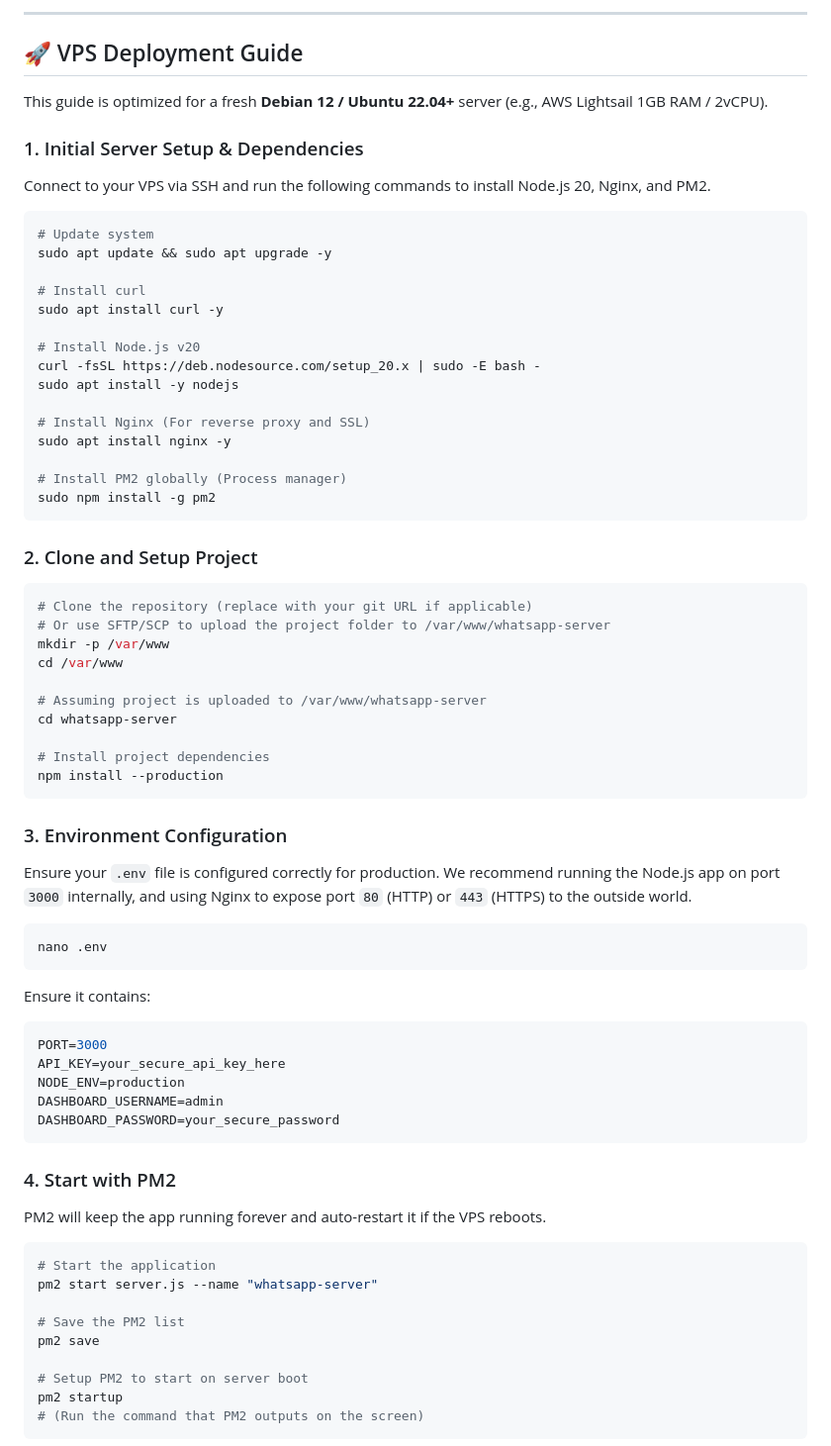
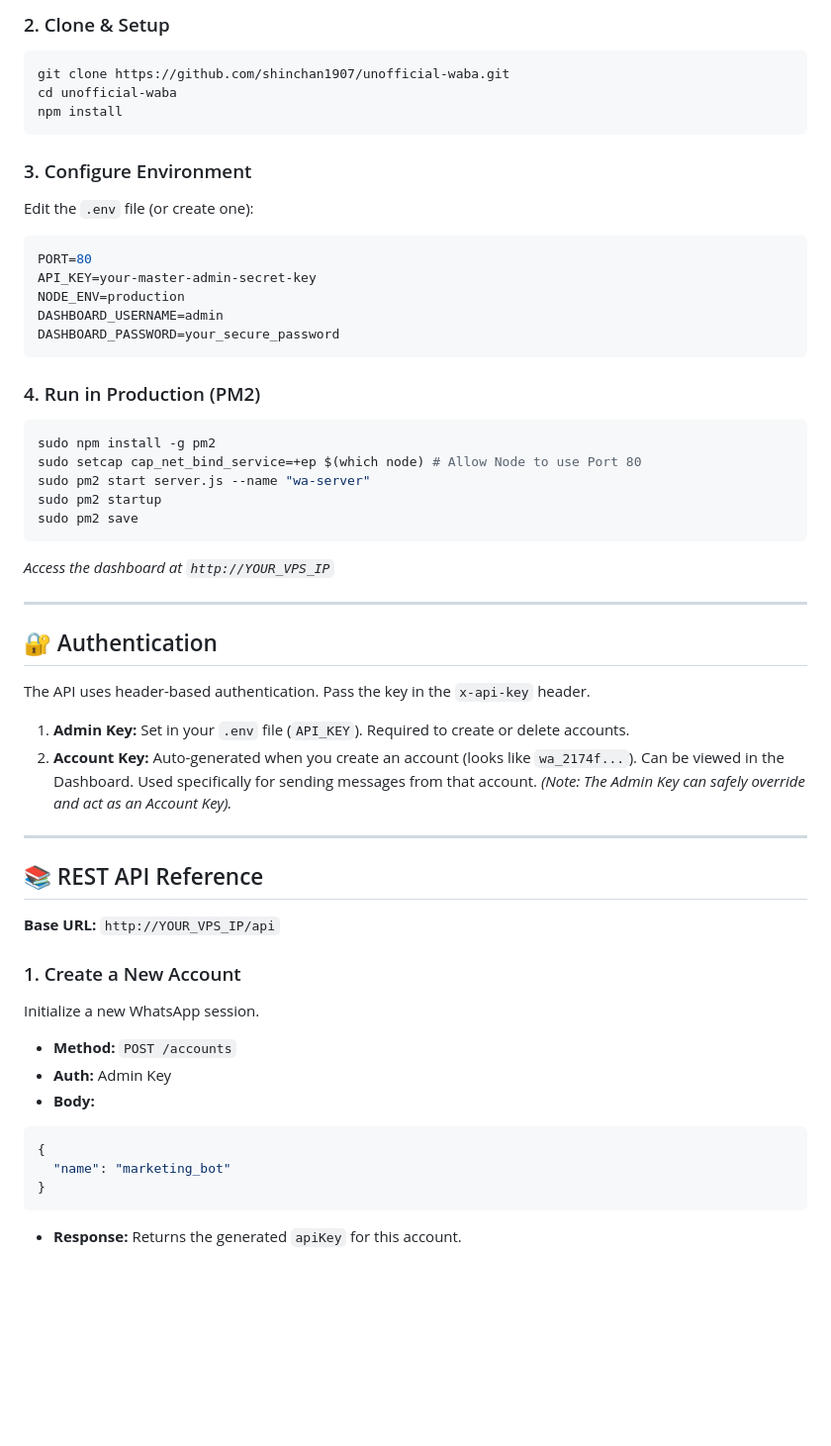
Before and after one commit to shinchan1907/unofficial-waba, a Markdown page: README.md, the part around one of its changes. Shown at 99% size. Rendered like a GitHub page; blank space fills up the shorter version.

````diff
--- a/README.md
+++ b/README.md
@@ -47,73 +22,57 @@ graph TD
 ```
 
----
-
-## 🚀 VPS Deployment Guide
-
-This guide is optimized for a fresh **Debian 12 / Ubuntu 22.04+** server (e.g., AWS Lightsail 1GB RAM / 2vCPU).
-
-### 1. Initial Server Setup & Dependencies
-Connect to your VPS via SSH and run the following commands to install Node.js 20, Nginx, and PM2.
-
+### 2. Clone & Setup
 ```bash
-# Update system
-sudo apt update && sudo apt upgrade -y
-
-# Install curl
-sudo apt install curl -y
-
-# Install Node.js v20
-curl -fsSL https://deb.nodesource.com/setup_20.x | sudo -E bash -
-sudo apt install -y nodejs
-
-# Install Nginx (For reverse proxy and SSL)
-sudo apt install nginx -y
-
-# Install PM2 globally (Process manager)
-sudo npm install -g pm2
+git clone https://github.com/shinchan1907/unofficial-waba.git
+cd unofficial-waba
+npm install
 ```
 
-### 2. Clone and Setup Project
-```bash
-# Clone the repository (replace with your git URL if applicable)
-# Or use SFTP/SCP to upload the project folder to /var/www/whatsapp-server
-mkdir -p /var/www
-cd /var/www
-
-# Assuming project is uploaded to /var/www/whatsapp-server
-cd whatsapp-server
-
-# Install project dependencies
-npm install --production
-```
-
-### 3. Environment Configuration
-Ensure your `.env` file is configured correctly for production. We recommend running the Node.js app on port `3000` internally, and using Nginx to expose port `80` (HTTP) or `443` (HTTPS) to the outside world.
-
-```bash
-nano .env
-```
-Ensure it contains:
+### 3. Configure Environment
+Edit the `.env` file (or create one):
 ```env
-PORT=3000
-API_KEY=your_secure_api_key_here
+PORT=80
+API_KEY=your-master-admin-secret-key
 NODE_ENV=production
 DASHBOARD_USERNAME=admin
 DASHBOARD_PASSWORD=your_secure_password
 ```
 
-### 4. Start with PM2
-PM2 will keep the app running forever and auto-restart it if the VPS reboots.
+### 4. Run in Production (PM2)
+```bash
+sudo npm install -g pm2
+sudo setcap cap_net_bind_service=+ep $(which node) # Allow Node to use Port 80
+sudo pm2 start server.js --name "wa-server"
+sudo pm2 startup
+sudo pm2 save
+```
+*Access the dashboard at `http://YOUR_VPS_IP`*
 
-```bash
-# Start the application
-pm2 start server.js --name "whatsapp-server"
+---
 
-# Save the PM2 list
-pm2 save
+## 🔐 Authentication
 
-# Setup PM2 to start on server boot
-pm2 startup
-# (Run the command that PM2 outputs on the screen)
+The API uses header-based authentication. Pass the key in the `x-api-key` header.
+
+1. **Admin Key:** Set in your `.env` file (`API_KEY`). Required to create or delete accounts.
+2. **Account Key:** Auto-generated when you create an account (looks like `wa_2174f...`). Can be viewed in the Dashboard. Used specifically for sending messages from that account.
+*(Note: The Admin Key can safely override and act as an Account Key).*
+
+---
+
+## 📚 REST API Reference
+
+**Base URL:** `http://YOUR_VPS_IP/api`
+
+### 1. Create a New Account
+Initialize a new WhatsApp session.
+- **Method:** `POST /accounts`
+- **Auth:** Admin Key
+- **Body:**
+```json
+{
+  "name": "marketing_bot"
+}
 ```
+- **Response:** Returns the generated `apiKey` for this account.
 
````
Also changed, not shown: other parts of README.md (+66 -103 lines).
